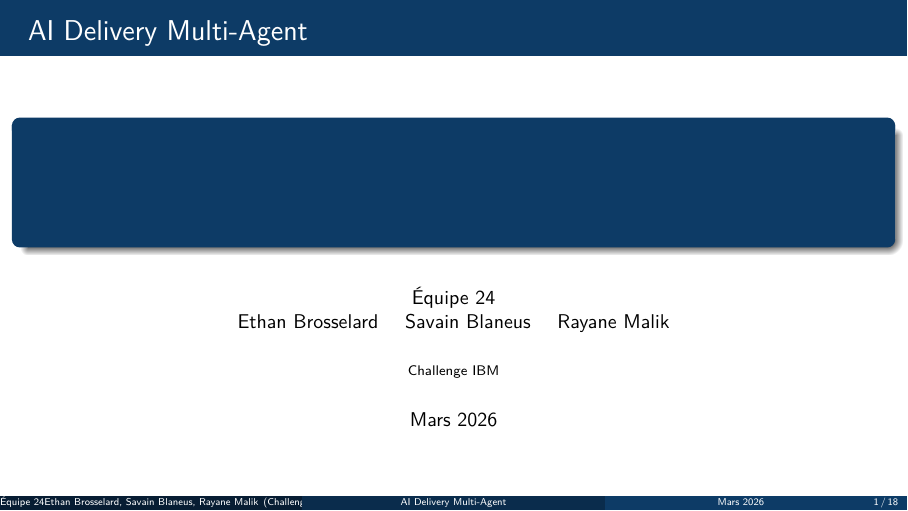
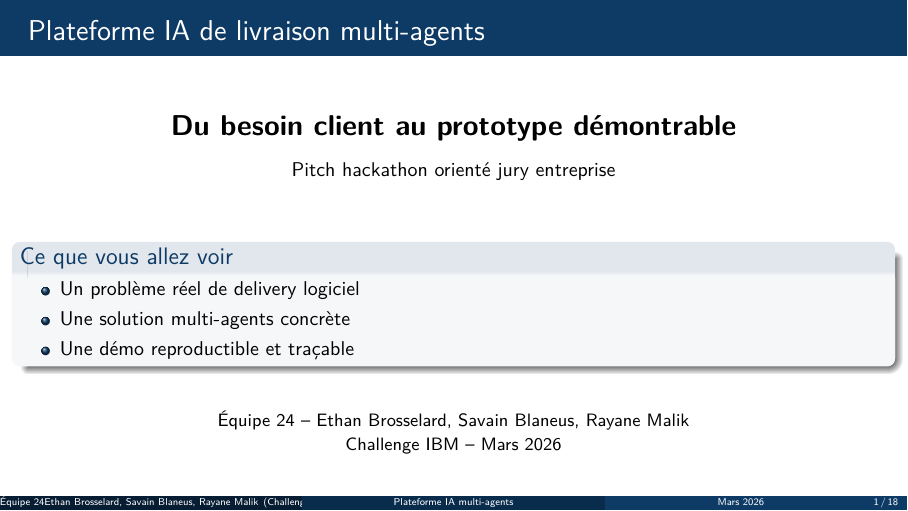
Before and after one commit to SavainB/ai-delivery-multiagent, LaTeX slides (docs/hackathon_pitch_beamer.tex): page 1 of 18. Compiled offline with pdfLaTeX.

Commit message:
Frenchify project title and redesign first slide content

```diff
--- a/docs/hackathon_pitch_beamer.tex
+++ b/docs/hackathon_pitch_beamer.tex
@@ -45,7 +45,7 @@
   showstringspaces=false
 }
 
-\title[AI Delivery Multi-Agent]{AI Delivery Multi-Agent\\\large Du besoin aux artefacts software en quelques minutes}
+\title[Plateforme IA multi-agents]{Plateforme IA de livraison multi-agents\\\large Du besoin aux artefacts logiciels en quelques minutes}
 \subtitle{Pitch Hackathon -- 12 min + 8 min Q\&A}
 \author{Équipe 24\\Ethan Brosselard \and Savain Blaneus \and Rayane Malik}
 \institute{Challenge IBM}
@@ -55,8 +55,26 @@
 
 % 1) Titre
 \section{Introduction}
-\begin{frame}{AI Delivery Multi-Agent}
-  \titlepage
+\begin{frame}{Plateforme IA de livraison multi-agents}
+  \vspace{0.4cm}
+  \begin{center}
+    {\Large\textbf{Du besoin client au prototype démontrable}}\\[0.3cm]
+    {\normalsize Pitch hackathon orienté jury entreprise}\\[0.8cm]
+  \end{center}
+
+  \begin{block}{Ce que vous allez voir}
+  \begin{itemize}
+    \item Un problème réel de delivery logiciel
+    \item Une solution multi-agents concrète
+    \item Une démo reproductible et traçable
+  \end{itemize}
+  \end{block}
+
+  \vfill
+  \begin{center}
+    {\small Équipe 24 -- Ethan Brosselard, Savain Blaneus, Rayane Malik}\\
+    {\small Challenge IBM -- Mars 2026}
+  \end{center}
 \end{frame}
 
 % Sommaire
@@ -140,7 +158,7 @@ Démontrer une solution multi-agents \textbf{défendable en entreprise} : traça
 % 5) Solution proposée
 \section{Solution}
 \begin{frame}{Notre solution}
-\begin{block}{AI Delivery Multi-Agent}
+\begin{block}{Plateforme IA de livraison multi-agents}
 Un \textbf{générateur Python multi-agents} qui transforme une exigence en artefacts clés d'une chaîne logicielle.
 \end{block}
 \vspace{0.2cm}
@@ -382,7 +400,7 @@ Passer d'un \textbf{générateur de démo fiable} à un \textbf{accélérateur d
 \vspace{0.3cm}
 \begin{center}
 \fcolorbox{Primary}{Primary!8}{\parbox{0.83\linewidth}{\centering
-\textbf{AI Delivery Multi-Agent} = \\textit{accélérer sans perdre le contrôle, et convaincre plus vite.}
+\textbf{Plateforme IA de livraison multi-agents} = \\textit{accélérer sans perdre le contrôle, et convaincre plus vite.}
 }}
 \end{center}
 \end{frame}
```
